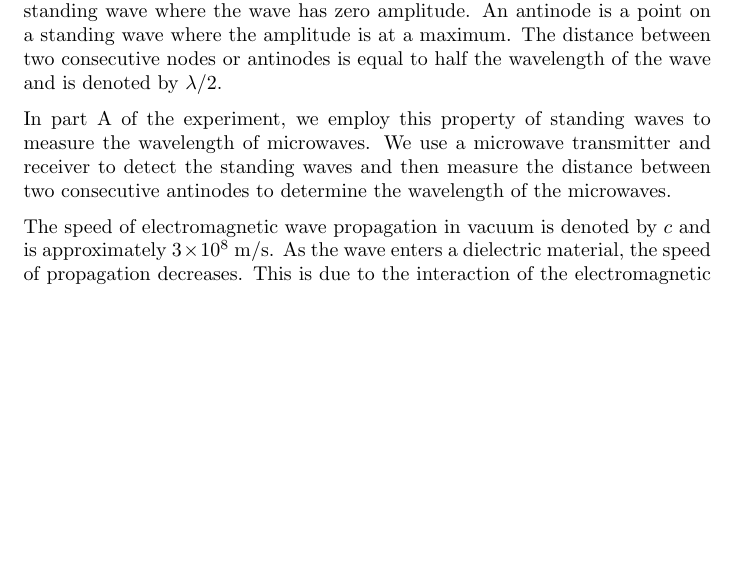
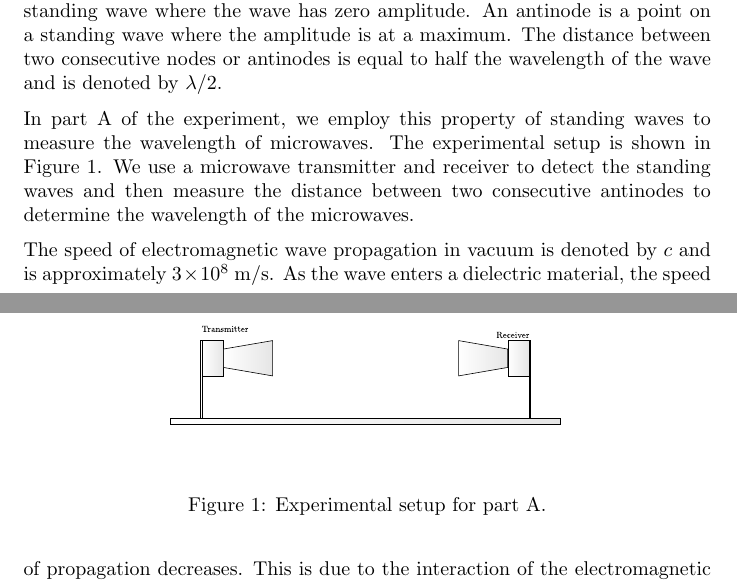
Before and after one commit to rannyyev/phys222, a LaTeX paper (r3/r3.tex): part of page 1 of 3 before the commit and two parts of pages 1 and 2 of 3 after it, the two joined at a grey line, cut so that both start at the same text, the shorter picture padded with empty space. Compiled offline with pdfLaTeX.

Commit message:
Update r3

```diff
--- a/r3/r3.tex
+++ b/r3/r3.tex
@@ -41,7 +41,15 @@ The experiment is divided into three parts: A, B, and C. The experimental setup
 
 Standing waves are a type of wave that occurs when two waves of the same frequency and amplitude travel in opposite directions and interfere with each other. They are characterized by nodes and antinodes. A node is a point on a standing wave where the wave has zero amplitude. An antinode is a point on a standing wave where the amplitude is at a maximum. The distance between two consecutive nodes or antinodes is equal to half the wavelength of the wave and is denoted by $\lambda/2$.
 
-In part A of the experiment, we employ this property of standing waves to measure the wavelength of microwaves. We use a microwave transmitter and receiver to detect the standing waves and then measure the distance between two consecutive antinodes to determine the wavelength of the microwaves.
+In part A of the experiment, we employ this property of standing waves to measure the wavelength of microwaves. The experimental setup is shown in Figure~\ref{fig:1}.
+We use a microwave transmitter and receiver to detect the standing waves and then measure the distance between two consecutive antinodes to determine the wavelength of the microwaves.
+
+\begin{figure}[ht]
+  \centering
+  \includegraphics[scale=0.4]{figures/f1.pdf}
+  \caption{Experimental setup for part A.}
+  \label{fig:1}
+\end{figure}
 
 The speed of electromagnetic wave propagation in vacuum is denoted by $c$ and is approximately $3 \times 10^8$ m/s. As the wave enters a dielectric material, the speed of propagation decreases. This is due to the interaction of the electromagnetic wave with the atoms and molecules of the material; the electric and magnetic fields of the wave cause the charges in the material to move, which in turn generates new electromagnetic waves. The superposition of the original wave and the new waves results in a decrease in the speed of propagation. The speed of propagation in a dielectric material is denoted by $v$ and is given by the equation
 \begin{equation}
```
Also changed, not shown: r3/figures/f1.pdf, r3/figures/f2.pdf, r3/figures/f3.pdf (added), r3/r3.pdf, r3/r3.tex (12 more changed lines), 2 other files.
